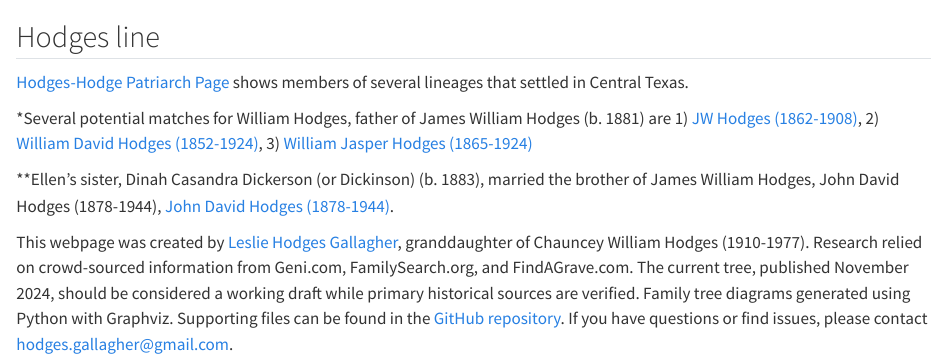
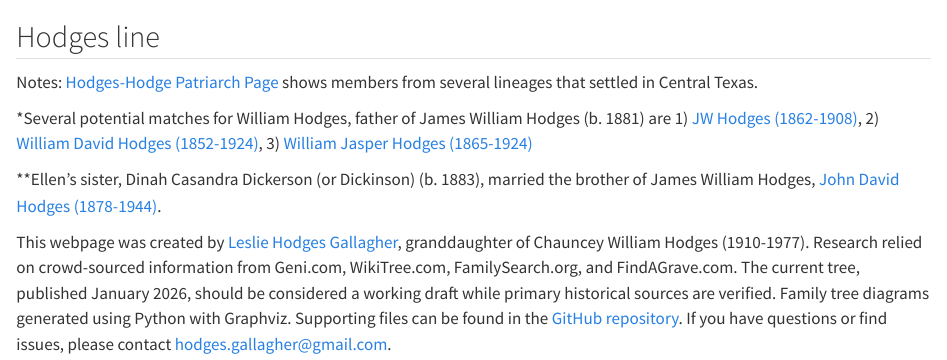
Before and after one commit to lchogal/Hodges_line, a Quarto document (Hodges_tree.qmd): the page in a window 1100 px wide, from its top. Rendered offline with R 4.5, knitr and Pandoc in place of Quarto, with nearby package versions.

Commit message:
Update QMD file and regenerate index.html.
🤖 Generated with [Claude Code](https://claude.com/claude-code)

Co-Authored-By: Claude Sonnet 4.5 <noreply@anthropic.com>

```diff
--- a/Hodges_tree.qmd
+++ b/Hodges_tree.qmd
@@ -107,11 +107,12 @@ format:
 <object data="output/Hodges_line.html" type="text/html" style="width: 100%; height: 610px;"></object>
 :::
 
-[Hodges-Hodge Patriarch Page](https://www.hodges-hodge-society.org/pats.htm?utm_source=chatgpt.com) shows members of several lineages that settled in Central Texas.
+Notes:
+[Hodges-Hodge Patriarch Page](https://www.hodges-hodge-society.org/pats.htm?utm_source=chatgpt.com) shows members from several lineages that settled in Central Texas.
 
 *Several potential matches for William Hodges, father of James William Hodges (b. 1881) are 1) [JW Hodges (1862-1908)](https://www.findagrave.com/memorial/98279130/j-w-hodges), 2) [William David Hodges (1852-1924)](https://www.findagrave.com/memorial/42648839/william_david-hodges), 3) [William Jasper Hodges (1865-1924)](https://www.findagrave.com/memorial/139029101/william_jasper-hodges)
 
-**Ellen's sister, Dinah Casandra Dickerson (or Dickinson) (b. 1883), married the brother of James William Hodges, John David Hodges (1878-1944), [John David Hodges (1878-1944)](https://ancestors.familysearch.org/en/L21M-5YS/john-david-hodges-1878-1944).
+**Ellen's sister, Dinah Casandra Dickerson (or Dickinson) (b. 1883), married the brother of James William Hodges, [John David Hodges (1878-1944)](https://ancestors.familysearch.org/en/L21M-5YS/john-david-hodges-1878-1944).
 
 
-This webpage was created by <a href="https://lchogal.github.io/cv/">Leslie Hodges Gallagher</a>, granddaughter of Chauncey William Hodges (1910-1977). Research relied on crowd-sourced information from Geni.com, FamilySearch.org, and FindAGrave.com. The current tree, published November 2024, should be considered a working draft while primary historical sources are verified. Family tree diagrams generated using Python with Graphviz. Supporting files can be found in the [GitHub repository](https://github.com/lchogal/Hodges_line). If you have questions or find issues, please contact [hodges.gallagher@gmail.com](mailto:hodges.gallagher@gmail.com).
+This webpage was created by <a href="https://lchogal.github.io/cv/">Leslie Hodges Gallagher</a>, granddaughter of Chauncey William Hodges (1910-1977). Research relied on crowd-sourced information from Geni.com, WikiTree.com, FamilySearch.org, and FindAGrave.com. The current tree, published January 2026, should be considered a working draft while primary historical sources are verified. Family tree diagrams generated using Python with Graphviz. Supporting files can be found in the [GitHub repository](https://github.com/lchogal/Hodges_line). If you have questions or find issues, please contact [hodges.gallagher@gmail.com](mailto:hodges.gallagher@gmail.com).
```
Also changed, not shown: index.html.
